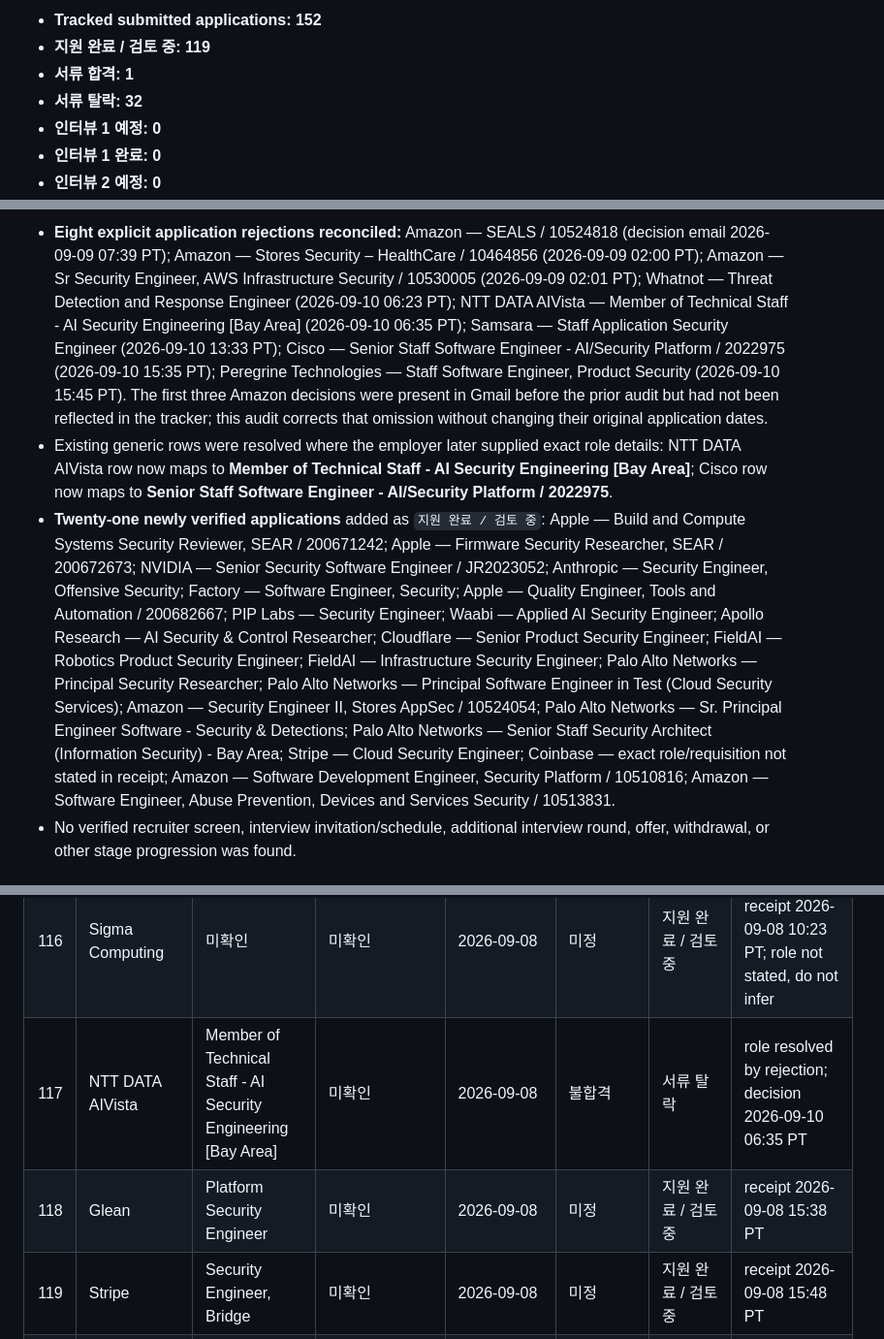
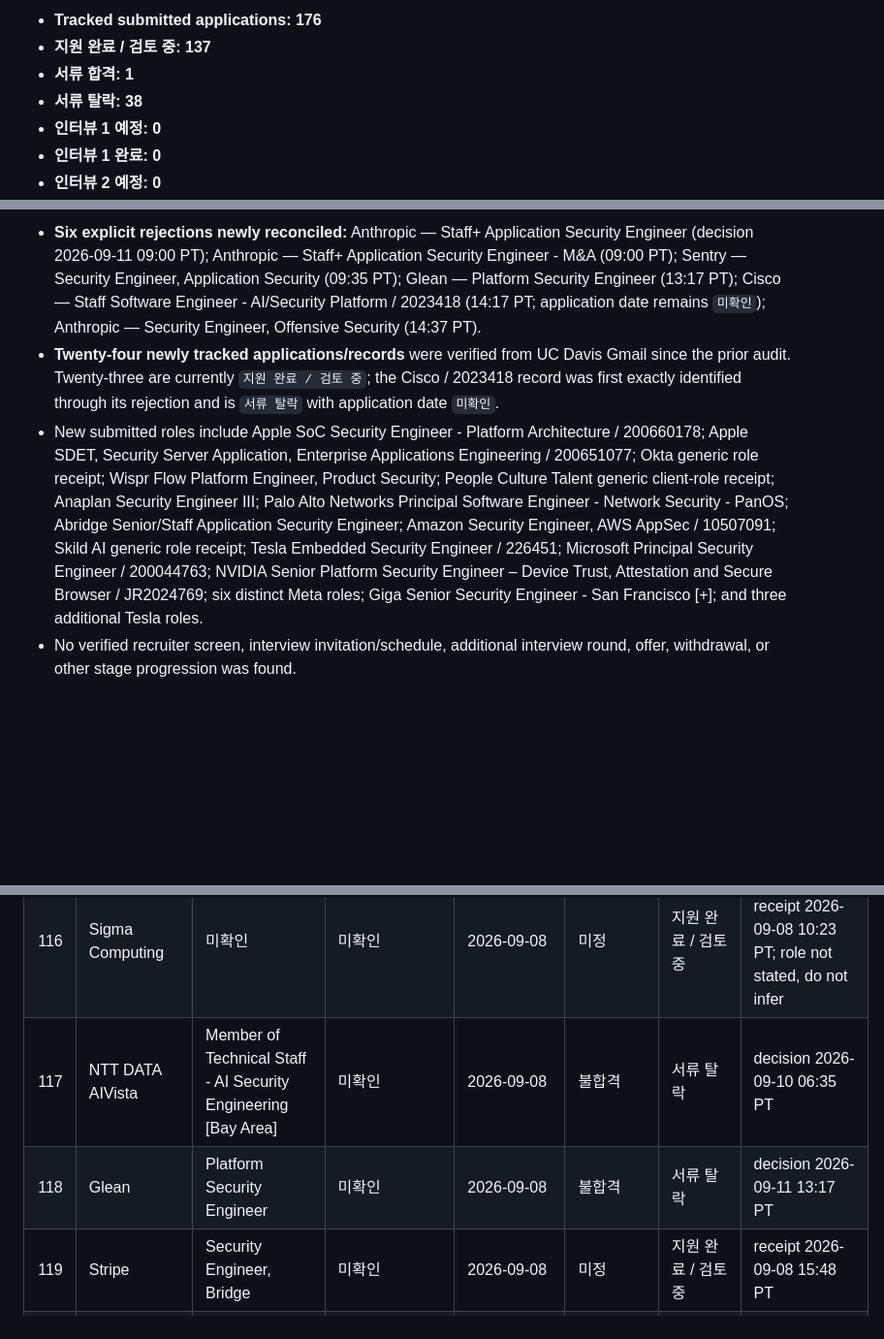
Before and after one commit to section9-us/CV, a Markdown page: job_search_tracking.md, 3 parts joined by grey strips. Shown at 97% size. Rendered like a GitHub page; blank space fills up the shorter version.

Commit message:
Audit recruiting status through 2026-09-11 20:00 PT

```diff
--- a/job_search_tracking.md
+++ b/job_search_tracking.md
@@ -6,8 +6,8 @@
 
-- **Tracked submitted applications: 152**
-- **지원 완료 / 검토 중: 119**
+- **Tracked submitted applications: 176**
+- **지원 완료 / 검토 중: 137**
 - **서류 합격: 1**
-- **서류 탈락: 32**
+- **서류 탈락: 38**
 - **인터뷰 1 예정: 0**
 - **인터뷰 1 완료: 0**
 - **인터뷰 2 예정: 0**
@@ -36,7 +36,7 @@
 
-- **Eight explicit application rejections reconciled:** Amazon — SEALS / 10524818 (decision email 2026-09-09 07:39 PT); Amazon — Stores Security – HealthCare / 10464856 (2026-09-09 02:00 PT); Amazon — Sr Security Engineer, AWS Infrastructure Security / 10530005 (2026-09-09 02:01 PT); Whatnot — Threat Detection and Response Engineer (2026-09-10 06:23 PT); NTT DATA AIVista — Member of Technical Staff - AI Security Engineering [Bay Area] (2026-09-10 06:35 PT); Samsara — Staff Application Security Engineer (2026-09-10 13:33 PT); Cisco — Senior Staff Software Engineer - AI/Security Platform / 2022975 (2026-09-10 15:35 PT); Peregrine Technologies — Staff Software Engineer, Product Security (2026-09-10 15:45 PT). The first three Amazon decisions were present in Gmail before the prior audit but had not been reflected in the tracker; this audit corrects that omission without changing their original application dates.
-- Existing generic rows were resolved where the employer later supplied exact role details: NTT DATA AIVista row now maps to **Member of Technical Staff - AI Security Engineering [Bay Area]**; Cisco row now maps to **Senior Staff Software Engineer - AI/Security Platform / 2022975**.
-- **Twenty-one newly verified applications** added as `지원 완료 / 검토 중`: Apple — Build and Compute Systems Security Reviewer, SEAR / 200671242; Apple — Firmware Security Researcher, SEAR / 200672673; NVIDIA — Senior Security Software Engineer / JR2023052; Anthropic — Security Engineer, Offensive Security; Factory — Software Engineer, Security; Apple — Quality Engineer, Tools and Automation / 200682667; PIP Labs — Security Engineer; Waabi — Applied AI Security Engineer; Apollo Research — AI Security & Control Researcher; Cloudflare — Senior Product Security Engineer; FieldAI — Robotics Product Security Engineer; FieldAI — Infrastructure Security Engineer; Palo Alto Networks — Principal Security Researcher; Palo Alto Networks — Principal Software Engineer in Test (Cloud Security Services); Amazon — Security Engineer II, Stores AppSec / 10524054; Palo Alto Networks — Sr. Principal Engineer Software - Security & Detections; Palo Alto Networks — Senior Staff Security Architect (Information Security) - Bay Area; Stripe — Cloud Security Engineer; Coinbase — exact role/requisition not stated in receipt; Amazon — Software Development Engineer, Security Platform / 10510816; Amazon — Software Engineer, Abuse Prevention, Devices and Services Security / 10513831.
+- **Six explicit rejections newly reconciled:** Anthropic — Staff+ Application Security Engineer (decision 2026-09-11 09:00 PT); Anthropic — Staff+ Application Security Engineer - M&A (09:00 PT); Sentry — Security Engineer, Application Security (09:35 PT); Glean — Platform Security Engineer (13:17 PT); Cisco — Staff Software Engineer - AI/Security Platform / 2023418 (14:17 PT; application date remains `미확인`); Anthropic — Security Engineer, Offensive Security (14:37 PT).
+- **Twenty-four newly tracked applications/records** were verified from UC Davis Gmail since the prior audit. Twenty-three are currently `지원 완료 / 검토 중`; the Cisco / 2023418 record was first exactly identified through its rejection and is `서류 탈락` with application date `미확인`.
+- New submitted roles include Apple SoC Security Engineer - Platform Architecture / 200660178; Apple SDET, Security Server Application, Enterprise Applications Engineering / 200651077; Okta generic role receipt; Wispr Flow Platform Engineer, Product Security; People Culture Talent generic client-role receipt; Anaplan Security Engineer III; Palo Alto Networks Principal Software Engineer - Network Security - PanOS; Abridge Senior/Staff Application Security Engineer; Amazon Security Engineer, AWS AppSec / 10507091; Skild AI generic role receipt; Tesla Embedded Security Engineer / 226451; Microsoft Principal Security Engineer / 200044763; NVIDIA Senior Platform Security Engineer – Device Trust, Attestation and Secure Browser / JR2024769; six distinct Meta roles; Giga Senior Security Engineer - San Francisco [+]; and three additional Tesla roles.
 - No verified recruiter screen, interview invitation/schedule, additional interview round, offer, withdrawal, or other stage progression was found.
 
 ## Full current portfolio
@@ -159,8 +159,8 @@
 | 114 | Apollo Research | AI Security Researcher | 미확인 | 2026-09-08 | 미정 | 지원 완료 / 검토 중 | receipt 2026-09-08 10:14 PT |
 | 115 | Flex | Senior Software Engineer, Security | 미확인 | 2026-09-08 | 미정 | 지원 완료 / 검토 중 | receipt 2026-09-08 10:18 PT |
 | 116 | Sigma Computing | 미확인 | 미확인 | 2026-09-08 | 미정 | 지원 완료 / 검토 중 | generic receipt 2026-09-08 10:23 PT; role not stated, do not infer |
-| 117 | NTT DATA AIVista | Member of Technical Staff - AI Security Engineering [Bay Area] | 미확인 | 2026-09-08 | 불합격 | 서류 탈락 | role resolved by rejection; decision 2026-09-10 06:35 PT |
-| 118 | Glean | Platform Security Engineer | 미확인 | 2026-09-08 | 미정 | 지원 완료 / 검토 중 | receipt 2026-09-08 15:38 PT |
+| 117 | NTT DATA AIVista | Member of Technical Staff - AI Security Engineering [Bay Area] | 미확인 | 2026-09-08 | 불합격 | 서류 탈락 | decision 2026-09-10 06:35 PT |
+| 118 | Glean | Platform Security Engineer | 미확인 | 2026-09-08 | 불합격 | 서류 탈락 | decision 2026-09-11 13:17 PT |
 | 119 | Stripe | Security Engineer, Bridge | 미확인 | 2026-09-08 | 미정 | 지원 완료 / 검토 중 | receipt 2026-09-08 15:48 PT |
 | 120 | Privy | 미확인 | 미확인 | 2026-09-08 | 미정 | 지원 완료 / 검토 중 | generic receipt 2026-09-08 16:01 PT; role not stated, do not infer |
 | 121 | Vercel | Security Engineer, Detection Response | 미확인 | 2026-09-08 | 미정 | 지원 완료 / 검토 중 | receipt 2026-09-08 16:04 PT |
```
Also changed, not shown: other parts of job_search_tracking.md (+32 -8 lines).
